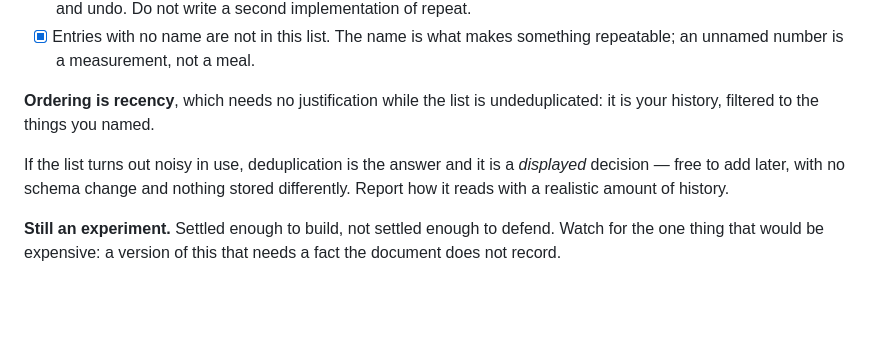
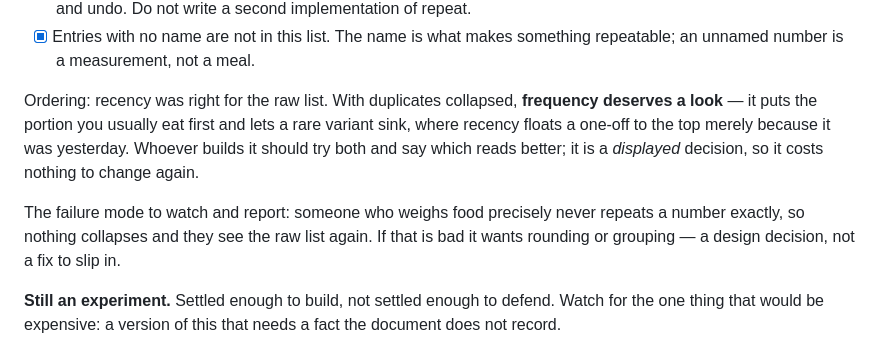
Before and after one commit to novoselov-ab/boring-tracker, a Markdown page: docs/TODO.md, the part around the change. GitHub-like rendering; blank space fills up the shorter version.

Commit message:
Deduplicate the Repeat list after all, by name and values
Building the plain list first was the right order: the undeduplicated
version is what showed why it needed deduplicating, which is not
something the argument settled either way beforehand.

By name and values, not by name alone — forty logs of one portion
collapse to a row, but a bigger portion stays its own, because deduping
by name alone hides it behind whichever variant was logged last.

Ordering reopens with it. Recency was right for a raw list; with
duplicates collapsed, frequency puts the portion you usually eat first
and lets a rare one sink. Both are cheap to try and it is a displayed
decision either way.

Still to watch: someone who weighs food precisely never repeats a
number exactly, so nothing collapses for them and the raw list returns.
That wants rounding or grouping rather than a workaround.

```diff
--- a/docs/TODO.md
+++ b/docs/TODO.md
@@ -1346,12 +1346,16 @@ raising a keypad. Two doors to one action is what the export screen just lost.
 - [x] Entries with no name are not in this list. The name is what makes
       something repeatable; an unnamed number is a measurement, not a meal.
 
-**Ordering is recency**, which needs no justification while the list is
-undeduplicated: it is your history, filtered to the things you named.
-
-If the list turns out noisy in use, deduplication is the answer and it is a
-*displayed* decision — free to add later, with no schema change and nothing
-stored differently. Report how it reads with a realistic amount of history.
+Ordering: recency was right for the raw list. With duplicates collapsed,
+**frequency deserves a look** — it puts the portion you usually eat first and
+lets a rare variant sink, where recency floats a one-off to the top merely
+because it was yesterday. Whoever builds it should try both and say which reads
+better; it is a *displayed* decision, so it costs nothing to change again.
+
+The failure mode to watch and report: someone who weighs food precisely never
+repeats a number exactly, so nothing collapses and they see the raw list again.
+If that is bad it wants rounding or grouping — a design decision, not a fix to
+slip in.
 
 **Still an experiment.** Settled enough to build, not settled enough to defend.
 Watch for the one thing that would be expensive: a version of this that needs a
```
